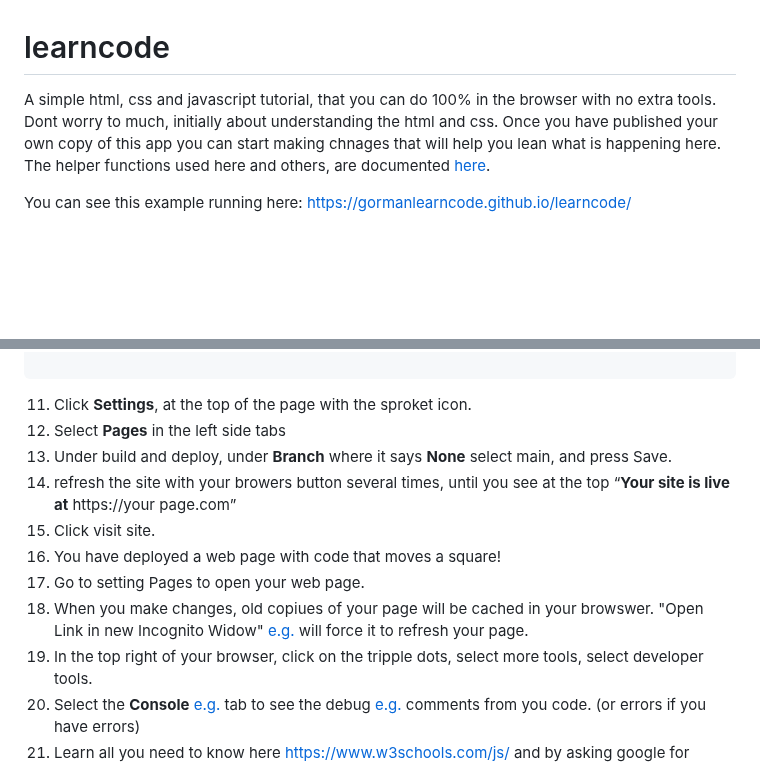
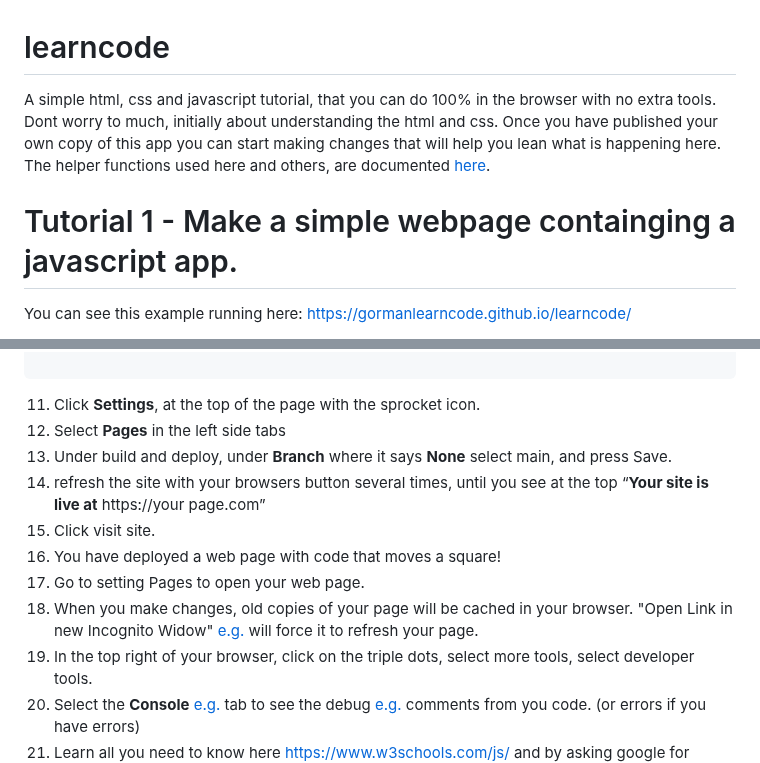
Before and after one commit to gormanlearncode/learncode, a Markdown page: README.md, 2 parts joined by grey strips. GitHub-like rendering; blank space fills up the shorter version.

````diff
--- a/README.md
+++ b/README.md
@@ -1,5 +1,7 @@
 # learncode
-A simple html, css and javascript tutorial, that you can do 100% in the browser with no extra tools. Dont worry to much, initially about understanding the html and css. Once you have published your own copy of this app you can start making chnages that will help you lean what is happening here. The helper functions used here and others, are documented [here](https://gormanlearncode.github.io/learncode/docs/index.html).
+A simple html, css and javascript tutorial, that you can do 100% in the browser with no extra tools. Dont worry to much, initially about understanding the html and css. Once you have published your own copy of this app you can start making changes that will help you lean what is happening here. The helper functions used here and others, are documented [here](https://gormanlearncode.github.io/learncode/docs/index.html).
+
+# Tutorial 1 - Make a simple webpage containging a javascript app.
 
 You can see this example running here: https://gormanlearncode.github.io/learncode/
 
@@ -134,14 +136,14 @@ startbutton.onclick=function(){
 }
 
 ```
-11) Click **Settings**, at the top of the page with the sproket icon.
+11) Click **Settings**, at the top of the page with the sprocket icon.
 12) Select **Pages** in the left side tabs
 13) Under build and deploy, under **Branch** where it says **None** select main, and press Save.
-14) refresh the site with your browers button several times, until you see at the top “**Your site is live at** https://your page.com”
+14) refresh the site with your browsers button several times, until you see at the top “**Your site is live at** https://your page.com”
 15) Click visit site.
 16) You have deployed a web page with code that moves a square!
 17) Go to setting Pages to open your web page.
-18) When you make changes, old copiues of your page will be cached in your browswer. "Open Link in new Incognito Widow" [e.g.](https://gormanlearncode.github.io/learncode/images/open%20incognito.png) will force it to refresh your page.
-19) In the top right of your browser, click on the tripple dots, select more tools, select developer tools.
+18) When you make changes, old copies of your page will be cached in your browser. "Open Link in new Incognito Widow" [e.g.](https://gormanlearncode.github.io/learncode/images/open%20incognito.png) will force it to refresh your page.
+19) In the top right of your browser, click on the triple dots, select more tools, select developer tools.
 20) Select the **Console** [e.g.](https://gormanlearncode.github.io/learncode/images/example%20console.png) tab to see the debug [e.g.](https://gormanlearncode.github.io/learncode/images/debug%20menu.png) comments from you code. (or errors if you have errors)
 21) Learn all you need to know here https://www.w3schools.com/js/ and by asking google for examples.
````
Also changed, not shown: other parts of README.md (+3 -2 lines).
